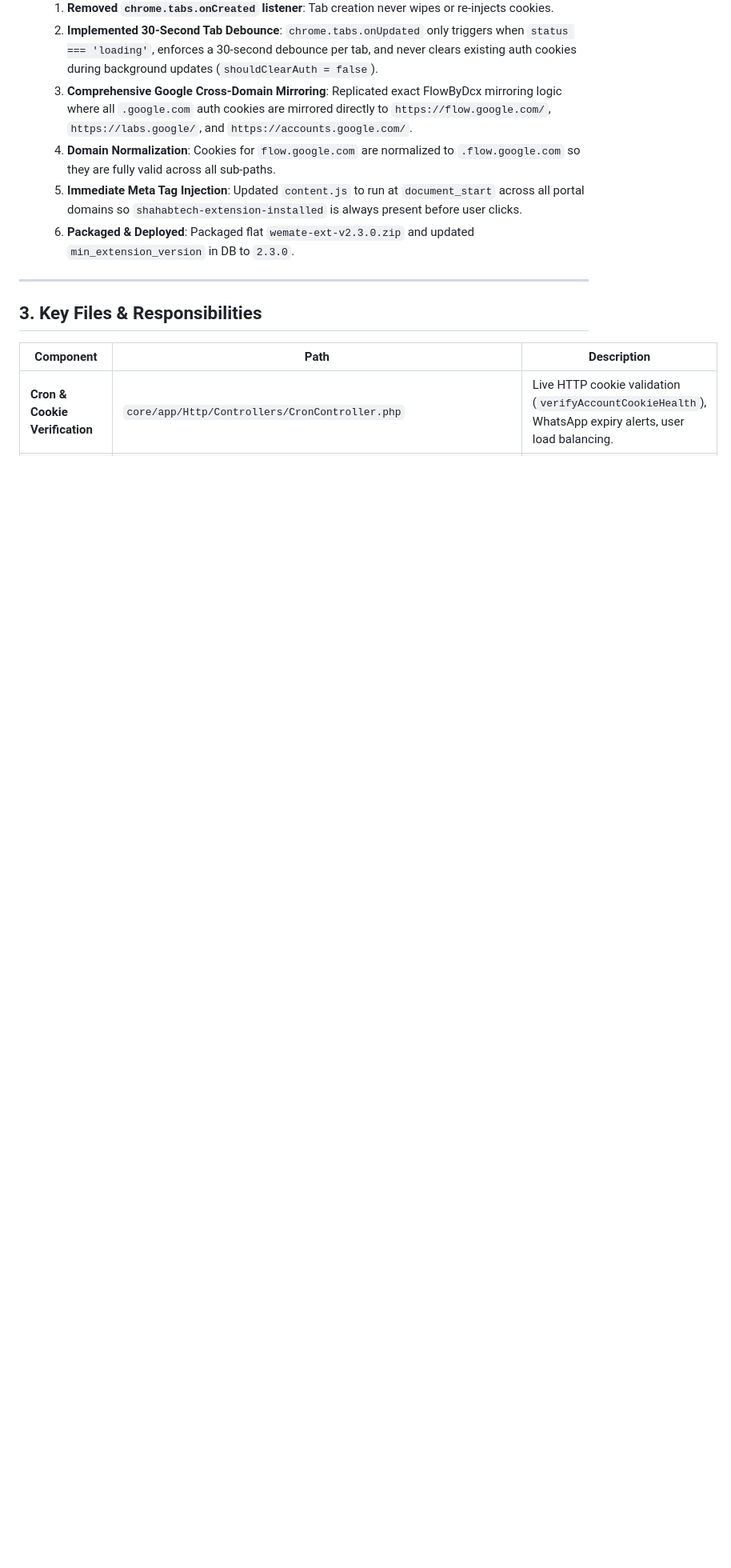
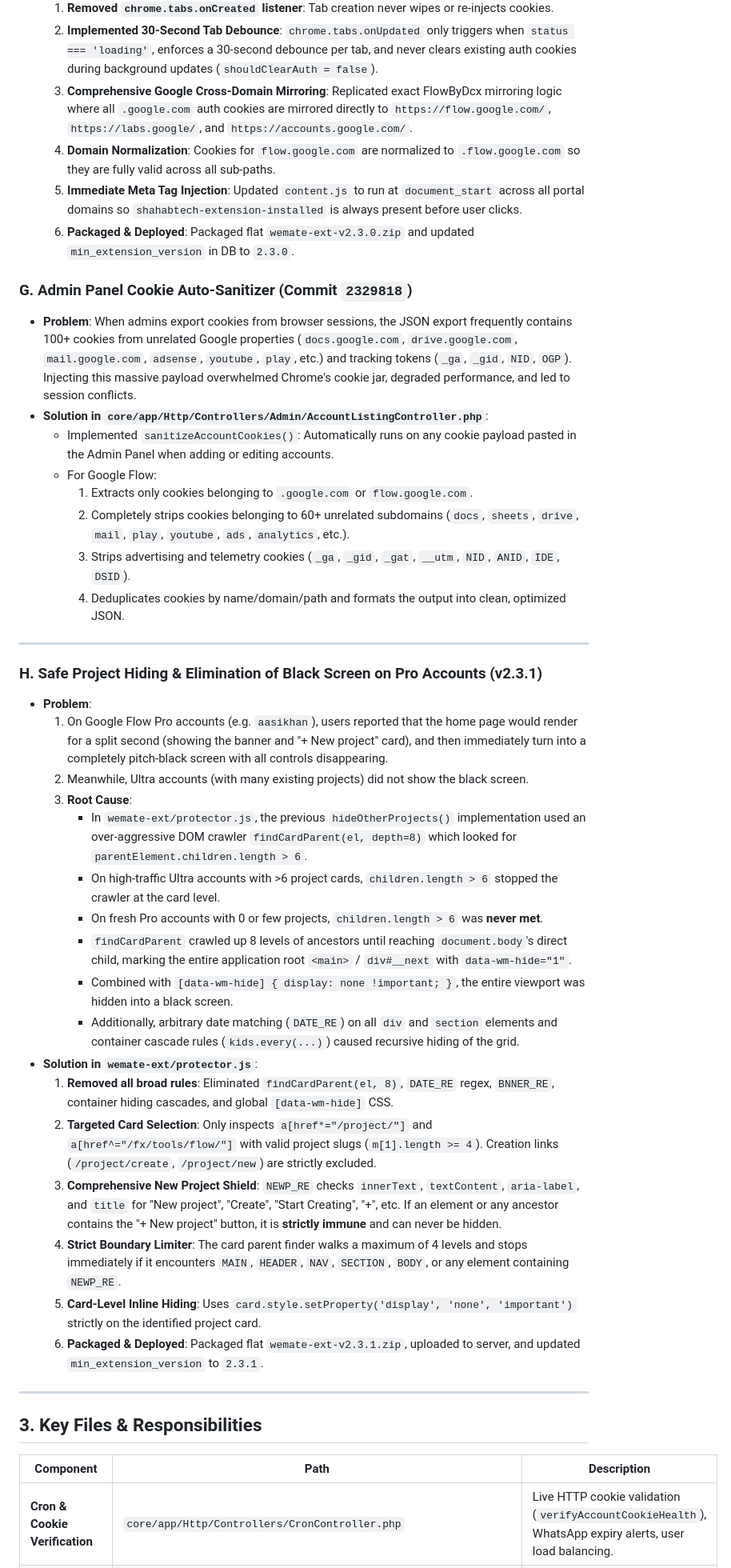
Before and after one commit to yasirraheel/shahabtech-pannel, a Markdown page: WEMATE_ARCHITECTURE_AND_CHANGES.md, the part around one of its changes. Shown at 80% size. Drawn GitHub-style; blank space fills up the shorter version.

Commit message:
docs: document cookie auto-sanitizer and v2.3.1 project hiding fix

```diff
--- a/WEMATE_ARCHITECTURE_AND_CHANGES.md
+++ b/WEMATE_ARCHITECTURE_AND_CHANGES.md
@@ -80,6 +80,37 @@
   5. **Immediate Meta Tag Injection**: Updated `content.js` to run at `document_start` across all portal domains so `shahabtech-extension-installed` is always present before user clicks.
   6. **Packaged & Deployed**: Packaged flat `wemate-ext-v2.3.0.zip` and updated `min_extension_version` in DB to `2.3.0`.
 
+### G. Admin Panel Cookie Auto-Sanitizer (Commit `2329818`)
+* **Problem**: When admins export cookies from browser sessions, the JSON export frequently contains 100+ cookies from unrelated Google properties (`docs.google.com`, `drive.google.com`, `mail.google.com`, `adsense`, `youtube`, `play`, etc.) and tracking tokens (`_ga`, `_gid`, `NID`, `OGP`). Injecting this massive payload overwhelmed Chrome's cookie jar, degraded performance, and led to session conflicts.
+* **Solution in `core/app/Http/Controllers/Admin/AccountListingController.php`**:
+  * Implemented `sanitizeAccountCookies()`: Automatically runs on any cookie payload pasted in the Admin Panel when adding or editing accounts.
+  * For Google Flow:
+    1. Extracts only cookies belonging to `.google.com` or `flow.google.com`.
+    2. Completely strips cookies belonging to 60+ unrelated subdomains (`docs`, `sheets`, `drive`, `mail`, `play`, `youtube`, `ads`, `analytics`, etc.).
+    3. Strips advertising and telemetry cookies (`_ga`, `_gid`, `_gat`, `__utm`, `NID`, `ANID`, `IDE`, `DSID`).
+    4. Deduplicates cookies by name/domain/path and formats the output into clean, optimized JSON.
+
+---
+
+### H. Safe Project Hiding & Elimination of Black Screen on Pro Accounts (v2.3.1)
+* **Problem**:
+  1. On Google Flow Pro accounts (e.g. `aasikhan`), users reported that the home page would render for a split second (showing the banner and "+ New project" card), and then immediately turn into a completely pitch-black screen with all controls disappearing.
+  2. Meanwhile, Ultra accounts (with many existing projects) did not show the black screen.
+  3. **Root Cause**:
+     * In `wemate-ext/protector.js`, the previous `hideOtherProjects()` implementation used an over-aggressive DOM crawler `findCardParent(el, depth=8)` which looked for `parentElement.children.length > 6`.
+     * On high-traffic Ultra accounts with >6 project cards, `children.length > 6` stopped the crawler at the card level.
+     * On fresh Pro accounts with 0 or few projects, `children.length > 6` was **never met**.
+     * `findCardParent` crawled up 8 levels of ancestors until reaching `document.body`'s direct child, marking the entire application root `<main>` / `div#__next` with `data-wm-hide="1"`.
+     * Combined with `[data-wm-hide] { display: none !important; }`, the entire viewport was hidden into a black screen.
+     * Additionally, arbitrary date matching (`DATE_RE`) on all `div` and `section` elements and container cascade rules (`kids.every(...)`) caused recursive hiding of the grid.
+* **Solution in `wemate-ext/protector.js`**:
+  1. **Removed all broad rules**: Eliminated `findCardParent(el, 8)`, `DATE_RE` regex, `BNNER_RE`, container hiding cascades, and global `[data-wm-hide]` CSS.
+  2. **Targeted Card Selection**: Only inspects `a[href*="/project/"]` and `a[href^="/fx/tools/flow/"]` with valid project slugs (`m[1].length >= 4`). Creation links (`/project/create`, `/project/new`) are strictly excluded.
+  3. **Comprehensive New Project Shield**: `NEWP_RE` checks `innerText`, `textContent`, `aria-label`, and `title` for "New project", "Create", "Start Creating", "+", etc. If an element or any ancestor contains the "+ New project" button, it is **strictly immune** and can never be hidden.
+  4. **Strict Boundary Limiter**: The card parent finder walks a maximum of 4 levels and stops immediately if it encounters `MAIN`, `HEADER`, `NAV`, `SECTION`, `BODY`, or any element containing `NEWP_RE`.
+  5. **Card-Level Inline Hiding**: Uses `card.style.setProperty('display', 'none', 'important')` strictly on the identified project card.
+  6. **Packaged & Deployed**: Packaged flat `wemate-ext-v2.3.1.zip`, uploaded to server, and updated `min_extension_version` to `2.3.1`.
+
 ---
 
 ## 3. Key Files & Responsibilities
```
Also changed, not shown: other parts of WEMATE_ARCHITECTURE_AND_CHANGES.md (+3 -3 lines).
